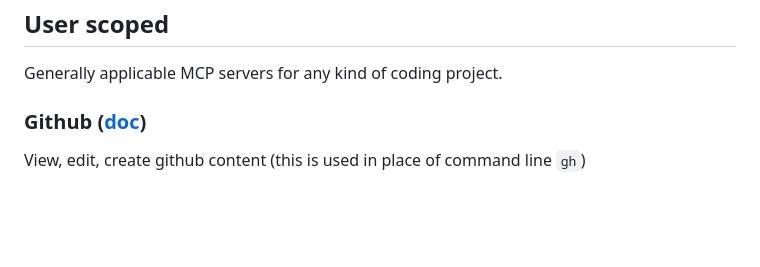
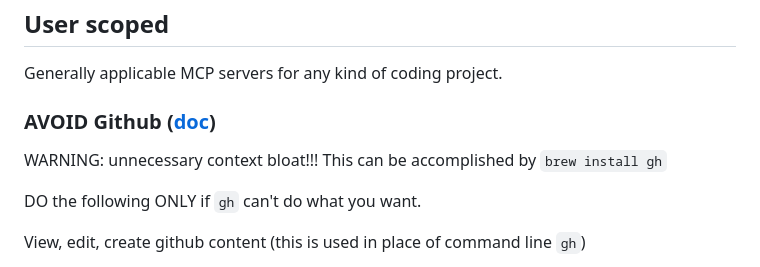
Before and after one commit to alienfast/claude, a Markdown page: mcpServers.md, the part around the change. GitHub-like rendering; blank space fills up the shorter version.

```diff
--- a/mcpServers.md
+++ b/mcpServers.md
@@ -6,7 +6,11 @@ Note: at any time, you can check the status of your MCP servers with `claude mcp
 
 Generally applicable MCP servers for any kind of coding project.
 
-### Github ([doc](https://github.com/github/github-mcp-server/blob/main/docs/installation-guides/install-claude.md))
+### AVOID Github ([doc](https://github.com/github/github-mcp-server/blob/main/docs/installation-guides/install-claude.md))
+
+WARNING: unnecessary context bloat!!! This can be accomplished by `brew install gh`
+
+DO the following ONLY if `gh` can't do what you want.
 
 View, edit, create github content (this is used in place of command line `gh`)
 
```
Also changed, not shown: README.md (+26 -1 lines), pics/mcp-tokens.png (added), 1 other file.
